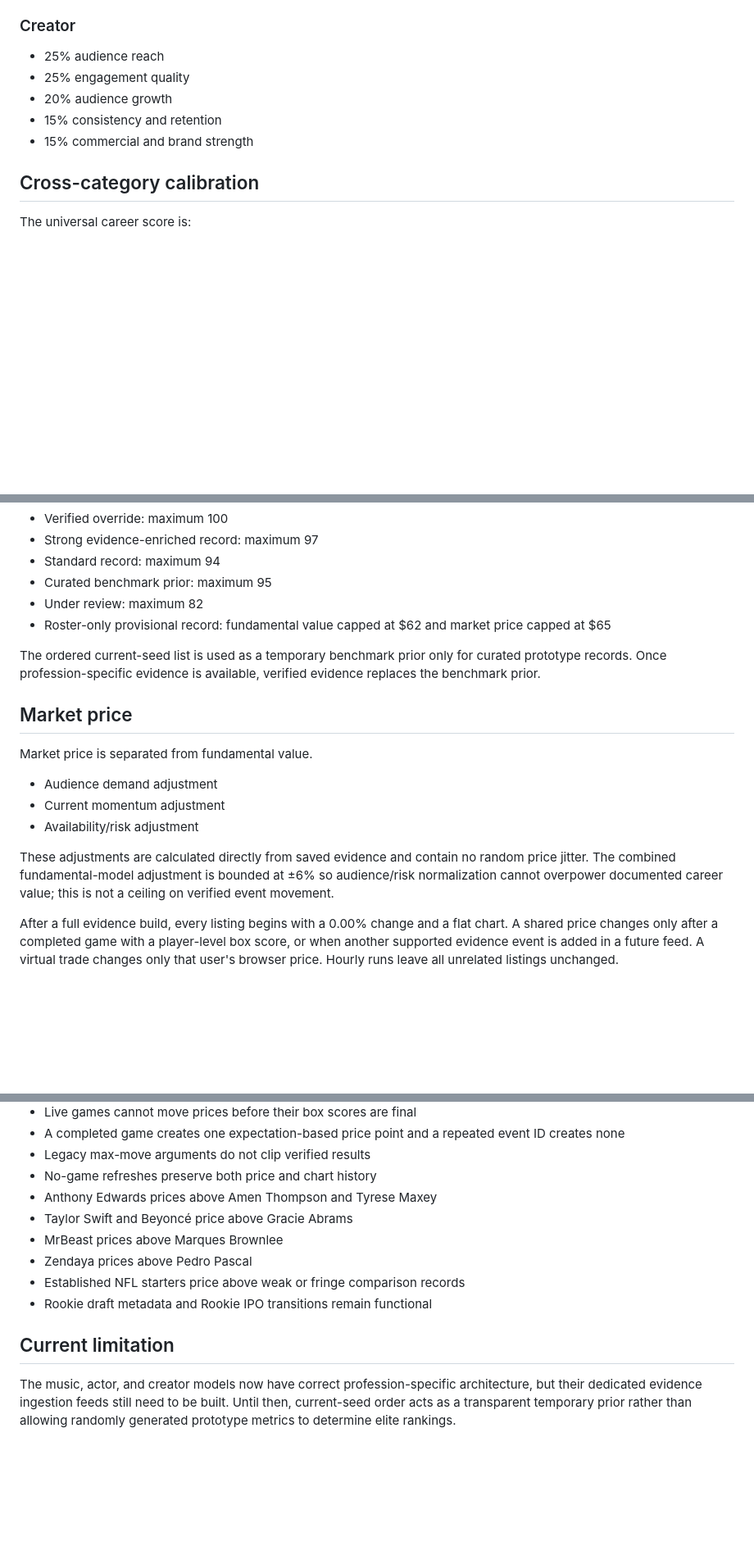
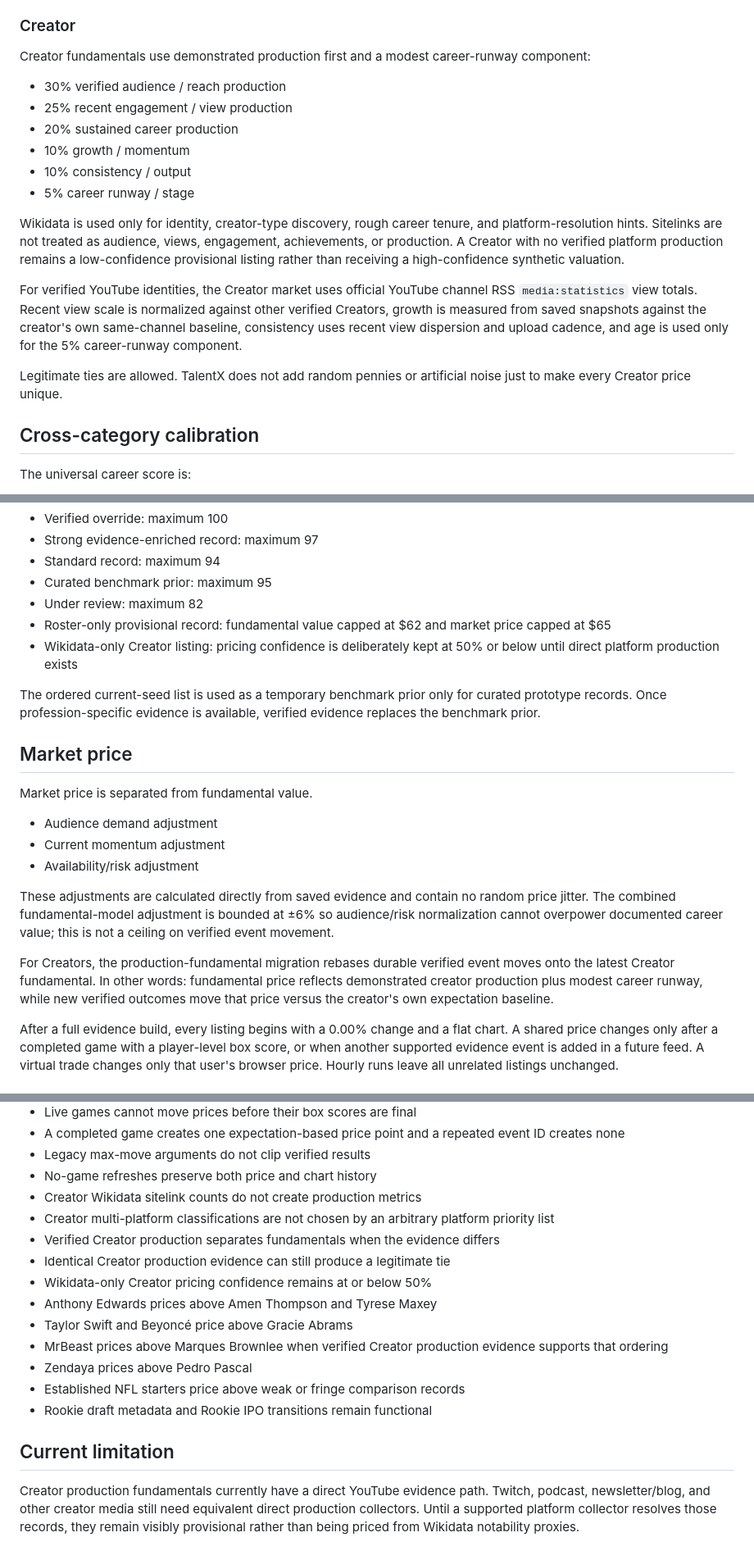
Before and after one commit to rossad213/TalentX, a Markdown page: docs/PRICING_MODEL_V4.md, 3 parts joined by grey strips. Shown at 82% size. Drawn GitHub-style; blank space fills up the shorter version.

Commit message:
Document Creator production fundamentals v2

```diff
--- a/docs/PRICING_MODEL_V4.md
+++ b/docs/PRICING_MODEL_V4.md
@@ -34,11 +34,20 @@ Audience demand is not part of the athlete fundamental score. It is limited to t
 
 ### Creator
 
-- 25% audience reach
-- 25% engagement quality
-- 20% audience growth
-- 15% consistency and retention
-- 15% commercial and brand strength
+Creator fundamentals use demonstrated production first and a modest career-runway component:
+
+- 30% verified audience / reach production
+- 25% recent engagement / view production
+- 20% sustained career production
+- 10% growth / momentum
+- 10% consistency / output
+- 5% career runway / stage
+
+Wikidata is used only for identity, creator-type discovery, rough career tenure, and platform-resolution hints. Sitelinks are not treated as audience, views, engagement, achievements, or production. A Creator with no verified platform production remains a low-confidence provisional listing rather than receiving a high-confidence synthetic valuation.
+
+For verified YouTube identities, the Creator market uses official YouTube channel RSS `media:statistics` view totals. Recent view scale is normalized against other verified Creators, growth is measured from saved snapshots against the creator's own same-channel baseline, consistency uses recent view dispersion and upload cadence, and age is used only for the 5% career-runway component.
+
+Legitimate ties are allowed. TalentX does not add random pennies or artificial noise just to make every Creator price unique.
 
 ## Cross-category calibration
 
@@ -69,6 +78,7 @@ Evidence tier controls the maximum unsupported career score and the confidence a
 - Curated benchmark prior: maximum 95
 - Under review: maximum 82
 - Roster-only provisional record: fundamental value capped at $62 and market price capped at $65
+- Wikidata-only Creator listing: pricing confidence is deliberately kept at 50% or below until direct platform production exists
 
 The ordered current-seed list is used as a temporary benchmark prior only for curated prototype records. Once profession-specific evidence is available, verified evidence replaces the benchmark prior.
 
@@ -81,6 +91,8 @@ Market price is separated from fundamental value.
 - Availability/risk adjustment
 
 These adjustments are calculated directly from saved evidence and contain no random price jitter. The combined fundamental-model adjustment is bounded at ±6% so audience/risk normalization cannot overpower documented career value; this is not a ceiling on verified event movement.
+
+For Creators, the production-fundamental migration rebases durable verified event moves onto the latest Creator fundamental. In other words: fundamental price reflects demonstrated creator production plus modest career runway, while new verified outcomes move that price versus the creator's own expectation baseline.
 
 After a full evidence build, every listing begins with a 0.00% change and a flat chart. A shared price changes only after a completed game with a player-level box score, or when another supported evidence event is added in a future feed. A virtual trade changes only that user's browser price. Hourly runs leave all unrelated listings unchanged.
 
@@ -110,13 +122,18 @@ The validation suite now checks:
 - A completed game creates one expectation-based price point and a repeated event ID creates none
 - Legacy max-move arguments do not clip verified results
 - No-game refreshes preserve both price and chart history
+- Creator Wikidata sitelink counts do not create production metrics
+- Creator multi-platform classifications are not chosen by an arbitrary platform priority list
+- Verified Creator production separates fundamentals when the evidence differs
+- Identical Creator production evidence can still produce a legitimate tie
+- Wikidata-only Creator pricing confidence remains at or below 50%
 - Anthony Edwards prices above Amen Thompson and Tyrese Maxey
 - Taylor Swift and Beyoncé price above Gracie Abrams
-- MrBeast prices above Marques Brownlee
+- MrBeast prices above Marques Brownlee when verified Creator production evidence supports that ordering
 - Zendaya prices above Pedro Pascal
 - Established NFL starters price above weak or fringe comparison records
 - Rookie draft metadata and Rookie IPO transitions remain functional
 
 ## Current limitation
 
-The music, actor, and creator models now have correct profession-specific architecture, but their dedicated evidence ingestion feeds still need to be built. Until then, current-seed order acts as a transparent temporary prior rather than allowing randomly generated prototype metrics to determine elite rankings.
+Creator production fundamentals currently have a direct YouTube evidence path. Twitch, podcast, newsletter/blog, and other creator media still need equivalent direct production collectors. Until a supported platform collector resolves those records, they remain visibly provisional rather than being priced from Wikidata notability proxies.
```
